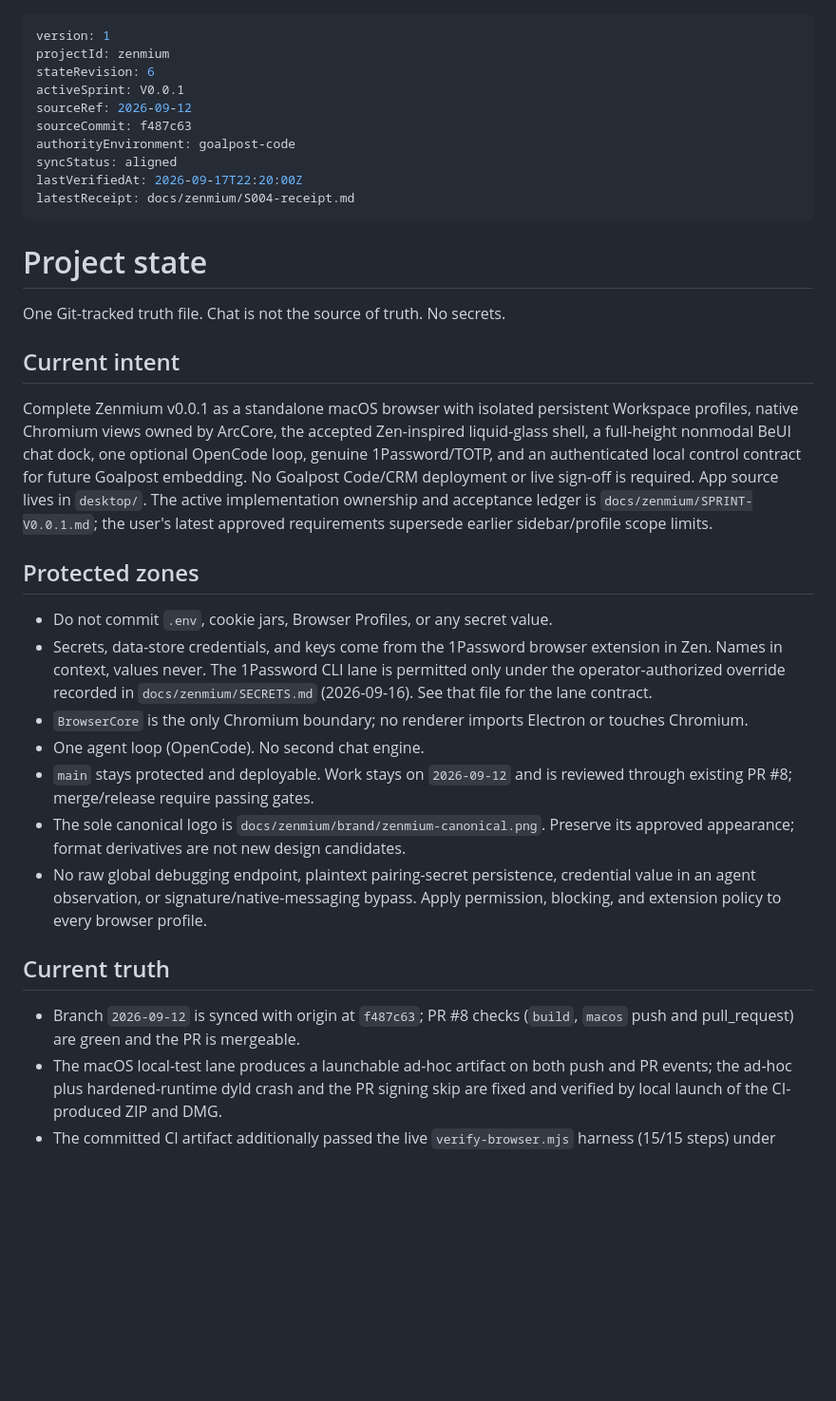
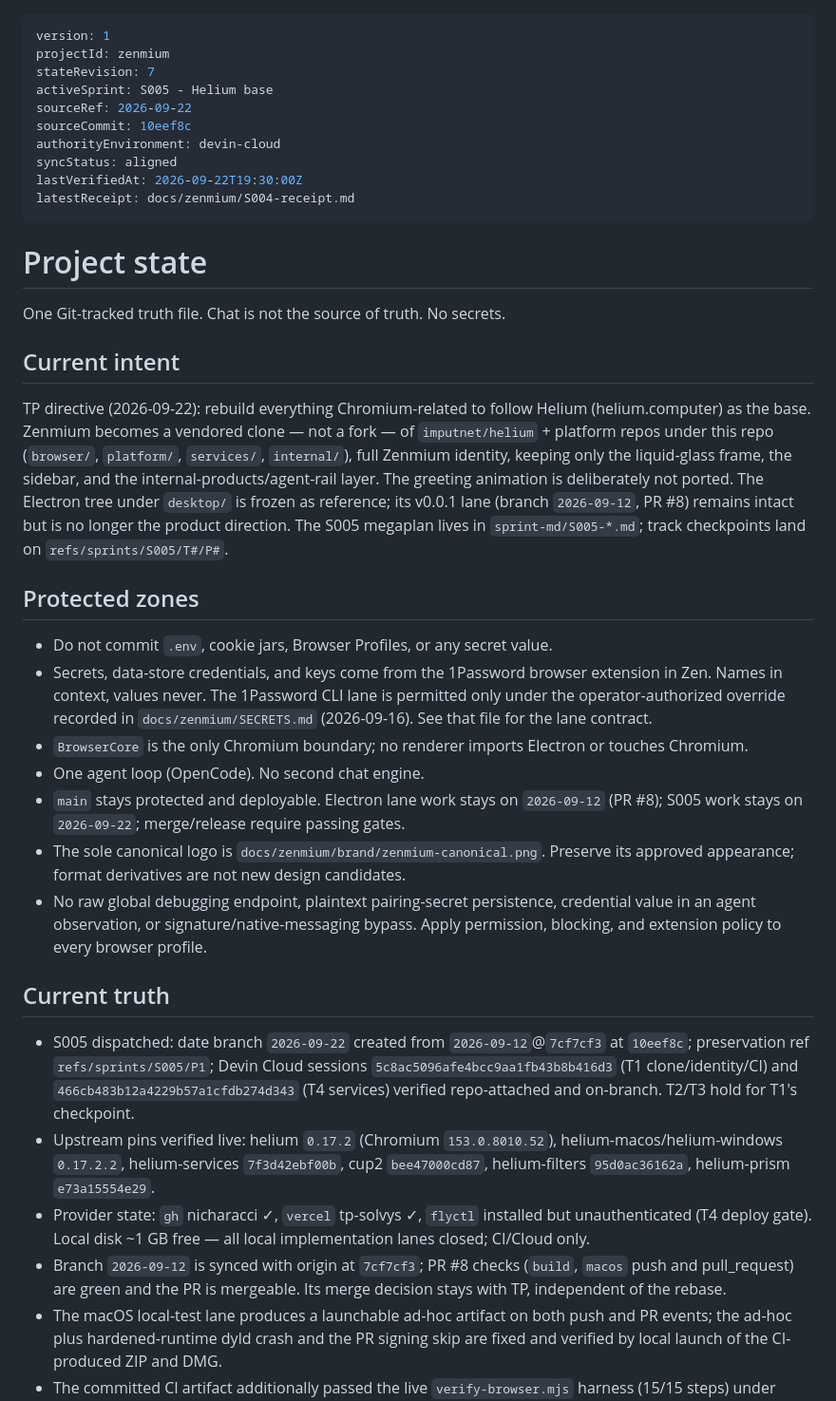
Before and after one commit to nicharacci/zenmium, a Markdown page: PROJECT-STATE.md, the part around one of its changes. Shown at 95% size. GitHub-like rendering; blank space fills up the shorter version.

Commit message:
S005 - Helium base / ORCH state alignment + upstream CI evidence
PROJECT-STATE rev 7: activeSprint S005, sourceRef 2026-09-22 @10eef8c, devin-cloud authority, dispatch receipts. T1 brief: upstream phased-CI evidence.

Generated with [Devin](https://devin.ai)

Co-Authored-By: Devin <158243242+devin-ai-integration[bot]@users.noreply.github.com>

```diff
--- a/PROJECT-STATE.md
+++ b/PROJECT-STATE.md
@@ -1,13 +1,13 @@
 ---
 version: 1
 projectId: zenmium
-stateRevision: 6
-activeSprint: V0.0.1
-sourceRef: 2026-09-12
-sourceCommit: f487c63
-authorityEnvironment: goalpost-code
+stateRevision: 7
+activeSprint: S005 - Helium base
+sourceRef: 2026-09-22
+sourceCommit: 10eef8c
+authorityEnvironment: devin-cloud
 syncStatus: aligned
-lastVerifiedAt: 2026-09-17T22:20:00Z
+lastVerifiedAt: 2026-09-22T19:30:00Z
 latestReceipt: docs/zenmium/S004-receipt.md
 ---
 
@@ -17,7 +17,7 @@ One Git-tracked truth file. Chat is not the source of truth. No secrets.
 
 ## Current intent
 
-Complete Zenmium v0.0.1 as a standalone macOS browser with isolated persistent Workspace profiles, native Chromium views owned by ArcCore, the accepted Zen-inspired liquid-glass shell, a full-height nonmodal BeUI chat dock, one optional OpenCode loop, genuine 1Password/TOTP, and an authenticated local control contract for future Goalpost embedding. No Goalpost Code/CRM deployment or live sign-off is required. App source lives in `desktop/`. The active implementation ownership and acceptance ledger is `docs/zenmium/SPRINT-V0.0.1.md`; the user's latest approved requirements supersede earlier sidebar/profile scope limits.
+TP directive (2026-09-22): rebuild everything Chromium-related to follow Helium (helium.computer) as the base. Zenmium becomes a vendored clone — not a fork — of `imputnet/helium` + platform repos under this repo (`browser/`, `platform/`, `services/`, `internal/`), full Zenmium identity, keeping only the liquid-glass frame, the sidebar, and the internal-products/agent-rail layer. The greeting animation is deliberately not ported. The Electron tree under `desktop/` is frozen as reference; its v0.0.1 lane (branch `2026-09-12`, PR #8) remains intact but is no longer the product direction. The S005 megaplan lives in `sprint-md/S005-*.md`; track checkpoints land on `refs/sprints/S005/T#/P#`.
 
 ## Protected zones
 
@@ -25,13 +25,16 @@ Complete Zenmium v0.0.1 as a standalone macOS browser with isolated persistent W
 - Secrets, data-store credentials, and keys come from the 1Password browser extension in Zen. Names in context, values never. The 1Password CLI lane is permitted only under the operator-authorized override recorded in `docs/zenmium/SECRETS.md` (2026-09-16). See that file for the lane contract.
 - `BrowserCore` is the only Chromium boundary; no renderer imports Electron or touches Chromium.
 - One agent loop (OpenCode). No second chat engine.
-- `main` stays protected and deployable. Work stays on `2026-09-12` and is reviewed through existing PR #8; merge/release require passing gates.
+- `main` stays protected and deployable. Electron lane work stays on `2026-09-12` (PR #8); S005 work stays on `2026-09-22`; merge/release require passing gates.
 - The sole canonical logo is `docs/zenmium/brand/zenmium-canonical.png`. Preserve its approved appearance; format derivatives are not new design candidates.
 - No raw global debugging endpoint, plaintext pairing-secret persistence, credential value in an agent observation, or signature/native-messaging bypass. Apply permission, blocking, and extension policy to every browser profile.
 
 ## Current truth
 
-- Branch `2026-09-12` is synced with origin at `f487c63`; PR #8 checks (`build`, `macos` push and pull_request) are green and the PR is mergeable.
+- S005 dispatched: date branch `2026-09-22` created from `2026-09-12`@`7cf7cf3` at `10eef8c`; preservation ref `refs/sprints/S005/P1`; Devin Cloud sessions `5c8ac5096afe4bcc9aa1fb43b8b416d3` (T1 clone/identity/CI) and `466cb483b12a4229b57a1cfdb274d343` (T4 services) verified repo-attached and on-branch. T2/T3 hold for T1's checkpoint.
+- Upstream pins verified live: helium `0.17.2` (Chromium `153.0.8010.52`), helium-macos/helium-windows `0.17.2.2`, helium-services `7f3d42ebf00b`, cup2 `bee47000cd87`, helium-filters `95d0ac36162a`, helium-prism `e73a15554e29`.
+- Provider state: `gh` nicharacci ✓, `vercel` tp-solvys ✓, `flyctl` installed but unauthenticated (T4 deploy gate). Local disk ~1 GB free — all local implementation lanes closed; CI/Cloud only.
+- Branch `2026-09-12` is synced with origin at `7cf7cf3`; PR #8 checks (`build`, `macos` push and pull_request) are green and the PR is mergeable. Its merge decision stays with TP, independent of the rebase.
 - The macOS local-test lane produces a launchable ad-hoc artifact on both push and PR events; the ad-hoc plus hardened-runtime dyld crash and the PR signing skip are fixed and verified by local launch of the CI-produced ZIP and DMG.
 - The committed CI artifact additionally passed the live `verify-browser.mjs` harness (15/15 steps) under `ZENMIUM_VERIFY_SIDE_MONITOR=1` with an isolated profile on the DELL P2422H side monitor; one native split-pane click remains unavailable via CDP.
 - Desktop gate state: `pnpm typecheck` clean, `pnpm test` 158/158 pass, `pnpm test:native` reports 36/36 attempted with 0 failures and 2 trusted-click cases unavailable without host focus, `pnpm build` clean, source and artifact secret scans report 0 findings.
```
Also changed, not shown: other parts of PROJECT-STATE.md (+10 -0 lines), sprint-md/S005-T1-helium-clone-foundation.md (+2 -0 lines).
